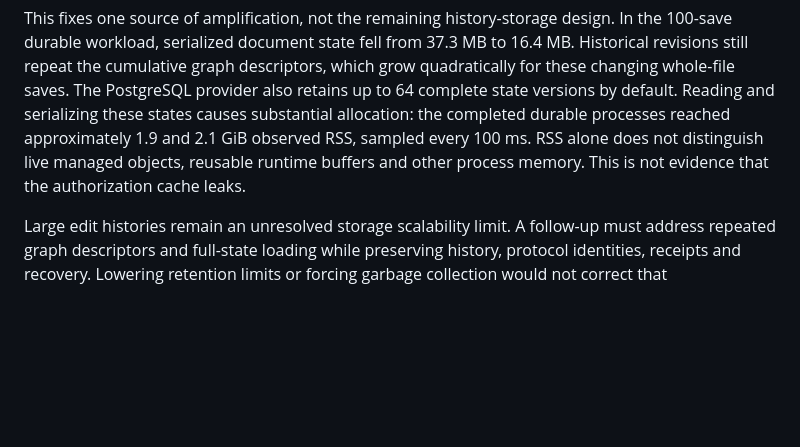
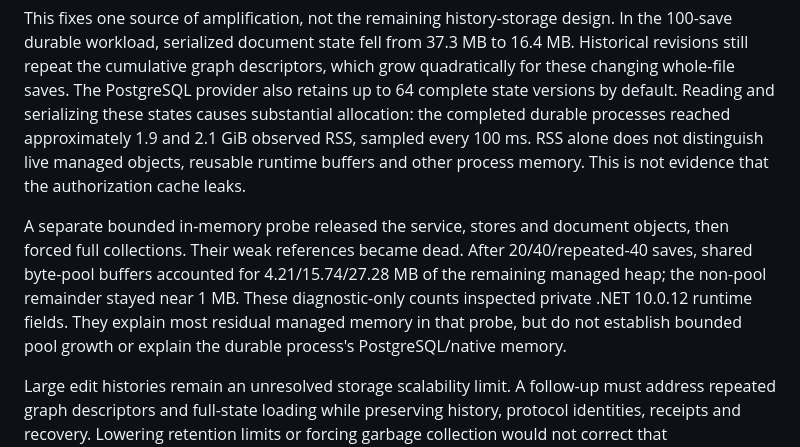
Before and after one commit to PatrickMatthiesen/cellbridge, a Markdown page: docs/async-document-authorization.md, the part around the change. Rendered like a GitHub page; blank space fills up the shorter version.

Commit message:
Record bounded managed-memory diagnostics and limitations

```diff
--- a/docs/async-document-authorization.md
+++ b/docs/async-document-authorization.md
@@ -138,6 +138,14 @@ processes reached approximately 1.9 and 2.1 GiB observed RSS, sampled every 100
 RSS alone does not distinguish live managed objects, reusable runtime buffers
 and other process memory. This is not evidence that the authorization cache leaks.
 
+A separate bounded in-memory probe released the service, stores and document
+objects, then forced full collections. Their weak references became dead. After
+20/40/repeated-40 saves, shared byte-pool buffers accounted for 4.21/15.74/27.28 MB
+of the remaining managed heap; the non-pool remainder stayed near 1 MB. These
+diagnostic-only counts inspected private .NET 10.0.12 runtime fields. They explain
+most residual managed memory in that probe, but do not establish bounded pool
+growth or explain the durable process's PostgreSQL/native memory.
+
 Large edit histories remain an unresolved storage scalability limit. A follow-up
 must address repeated graph descriptors and full-state loading while preserving
 history, protocol identities, receipts and recovery. Lowering retention limits or
```
